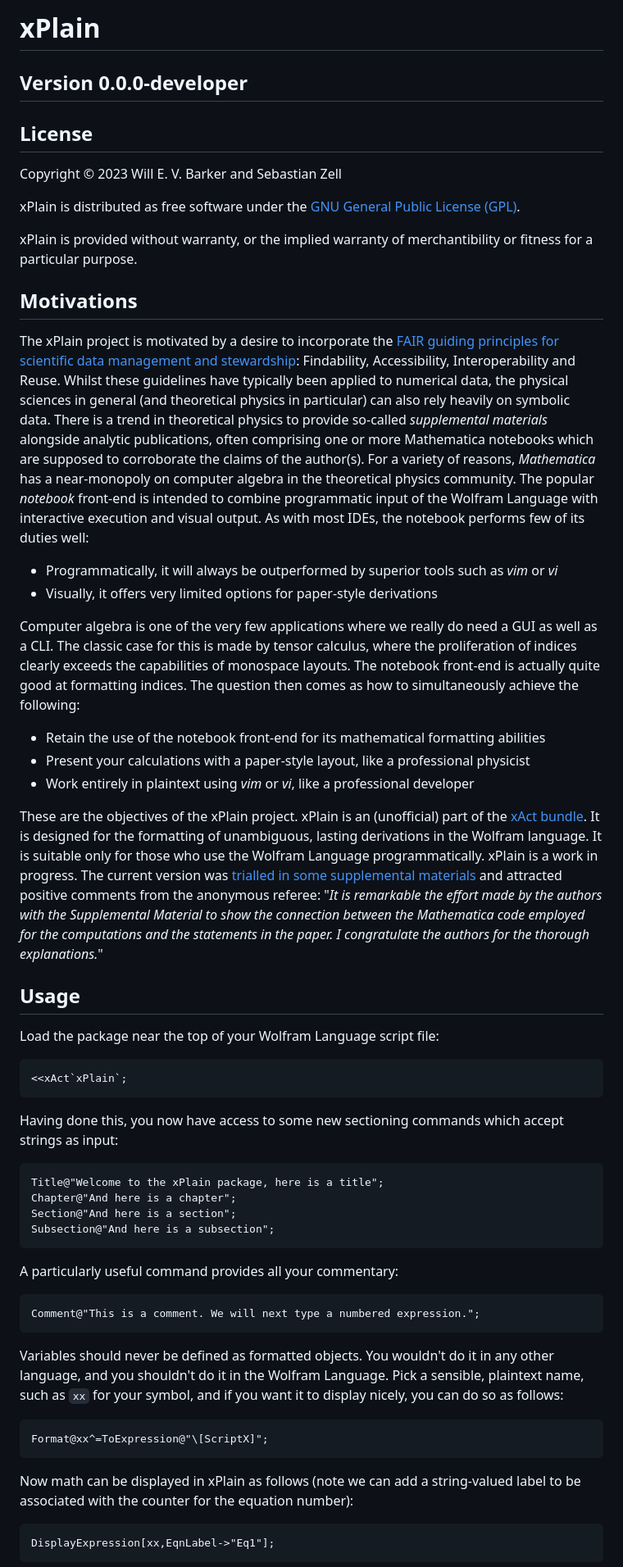
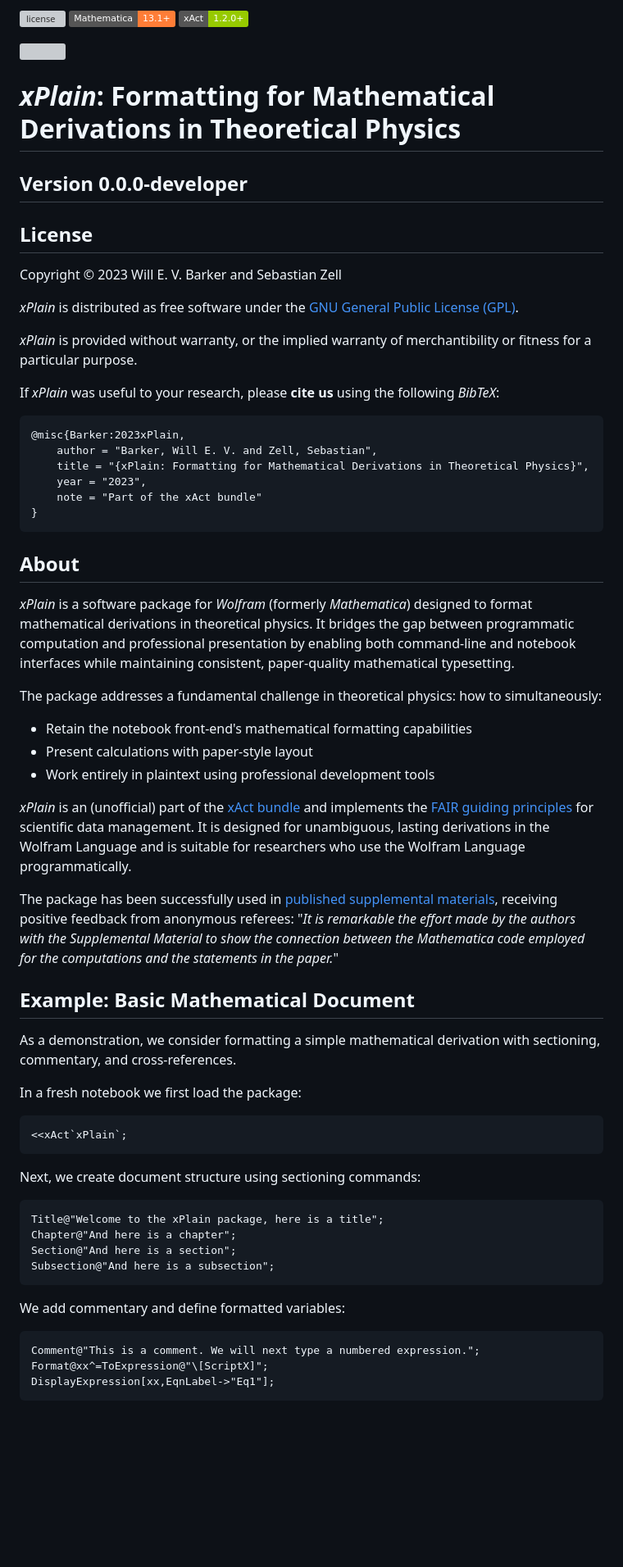
Before and after one commit to wevbarker/xPlain, a Markdown page: README.md, the part around the change printed below. Shown: that part at 82% size. Drawn GitHub-style; badges without logos; blank space fills up the shorter version; grey boxes are pictures that could not be loaded.

````diff
--- a/README.md
+++ b/README.md
@@ -1,49 +1,61 @@
-# xPlain
+![license](https://img.shields.io/github/license/wevbarker/xPlain)
+![Mathematica](https://img.shields.io/badge/Mathematica-13.1+-orange.svg)
+![xAct](https://img.shields.io/badge/xAct-1.2.0+-green.svg)
+
+<img src="xAct/xPlain/Documentation/English/Examples.png" width="1000">
+
+# _xPlain_: Formatting for Mathematical Derivations in Theoretical Physics
 ## Version 0.0.0-developer
 
 ## License
 
 Copyright © 2023 Will E. V. Barker and Sebastian Zell
 
-xPlain is distributed as free software under the [GNU General Public License (GPL)](https://www.gnu.org/licenses/gpl-3.0.en.html).
+_xPlain_ is distributed as free software under the [GNU General Public License (GPL)](https://www.gnu.org/licenses/gpl-3.0.en.html).
 
-xPlain is provided without warranty, or the implied warranty of merchantibility or fitness for a particular purpose.
+_xPlain_ is provided without warranty, or the implied warranty of merchantibility or fitness for a particular purpose.
 
-## Motivations
+If _xPlain_ was useful to your research, please **cite us** using the following _BibTeX_:
+```tex
+@misc{Barker:2023xPlain,
+    author = "Barker, Will E. V. and Zell, Sebastian",
+    title = "{xPlain: Formatting for Mathematical Derivations in Theoretical Physics}",
+    year = "2023",
+    note = "Part of the xAct bundle"
+}
+```
 
-The xPlain project is motivated by a desire to incorporate the [FAIR guiding principles for scientific data management and stewardship](https://www.go-fair.org/fair-principles/): Findability, Accessibility, Interoperability and Reuse. Whilst these guidelines have typically been applied to numerical data, the physical sciences in general (and theoretical physics in particular) can also rely heavily on symbolic data. There is a trend in theoretical physics to provide so-called *supplemental materials* alongside analytic publications, often comprising one or more Mathematica notebooks which are supposed to corroborate the claims of the author(s). For a variety of reasons, *Mathematica* has a near-monopoly on computer algebra in the theoretical physics community. The popular *notebook* front-end is intended to combine programmatic input of the Wolfram Language with interactive execution and visual output. As with most IDEs, the notebook performs few of its duties well:
-- Programmatically, it will always be outperformed by superior tools such as *vim* or *vi*
-- Visually, it offers very limited options for paper-style derivations
+## About
 
-Computer algebra is one of the very few applications where we really do need a GUI as well as a CLI. The classic case for this is made by tensor calculus, where the proliferation of indices clearly exceeds the capabilities of monospace layouts. The notebook front-end is actually quite good at formatting indices. The question then comes as how to simultaneously achieve the following:
-- Retain the use of the notebook front-end for its mathematical formatting abilities
-- Present your calculations with a paper-style layout, like a professional physicist
-- Work entirely in plaintext using *vim* or *vi*, like a professional developer
+_xPlain_ is a software package for _Wolfram_ (formerly _Mathematica_) designed to format mathematical derivations in theoretical physics. It bridges the gap between programmatic computation and professional presentation by enabling both command-line and notebook interfaces while maintaining consistent, paper-quality mathematical typesetting.
 
-These are the objectives of the xPlain project. xPlain is an (unofficial) part of the [xAct bundle](http://www.xact.es/). It is designed for the formatting of unambiguous, lasting derivations in the Wolfram language. It is suitable only for those who use the Wolfram Language programmatically. xPlain is a work in progress. The current version was [trialled in some supplemental materials](https://github.com/wevbarker/SupplementalMaterials-2306) and attracted positive comments from the anonymous referee: "*It is remarkable the effort made by the authors with the Supplemental Material to show the connection between the Mathematica code employed for the computations and the statements in the paper. I congratulate the authors for the thorough explanations.*"
+The package addresses a fundamental challenge in theoretical physics: how to simultaneously:
+- Retain the notebook front-end's mathematical formatting capabilities
+- Present calculations with paper-style layout
+- Work entirely in plaintext using professional development tools
 
-## Usage
+_xPlain_ is an (unofficial) part of the [xAct bundle](http://www.xact.es/) and implements the [FAIR guiding principles](https://www.go-fair.org/fair-principles/) for scientific data management. It is designed for unambiguous, lasting derivations in the Wolfram Language and is suitable for researchers who use the Wolfram Language programmatically.
 
-Load the package near the top of your Wolfram Language script file:
-```
+The package has been successfully used in [published supplemental materials](https://github.com/wevbarker/SupplementalMaterials-2306), receiving positive feedback from anonymous referees: "_It is remarkable the effort made by the authors with the Supplemental Material to show the connection between the Mathematica code employed for the computations and the statements in the paper._"
+
+## Example: Basic Mathematical Document
+
+As a demonstration, we consider formatting a simple mathematical derivation with sectioning, commentary, and cross-references.
+
+In a fresh notebook we first load the package:
+```mathematica
 <<xAct`xPlain`;
 ```
-Having done this, you now have access to some new sectioning commands which accept strings as input:
+Next, we create document structure using sectioning commands:
 ```mathematica
 Title@"Welcome to the xPlain package, here is a title";
 Chapter@"And here is a chapter";
 Section@"And here is a section";
 Subsection@"And here is a subsection";
 ```
-A particularly useful command provides all your commentary:
+We add commentary and define formatted variables:
 ```mathematica
 Comment@"This is a comment. We will next type a numbered expression.";
-```
-Variables should never be defined as formatted objects. You wouldn't do it in any other language, and you shouldn't do it in the Wolfram Language. Pick a sensible, plaintext name, such as `xx` for your symbol, and if you want it to display nicely, you can do so as follows:
-```mathematica
 Format@xx^=ToExpression@"\[ScriptX]";
-```
-Now math can be displayed in xPlain as follows (note we can add a string-valued label to be associated with the counter for the equation number):
-```mathematica
 DisplayExpression[xx,EqnLabel->"Eq1"];
 ```
````
Also changed, not shown: other parts of README.md (+119 -21 lines), CLAUDE.md (added, +56 -0 lines).
